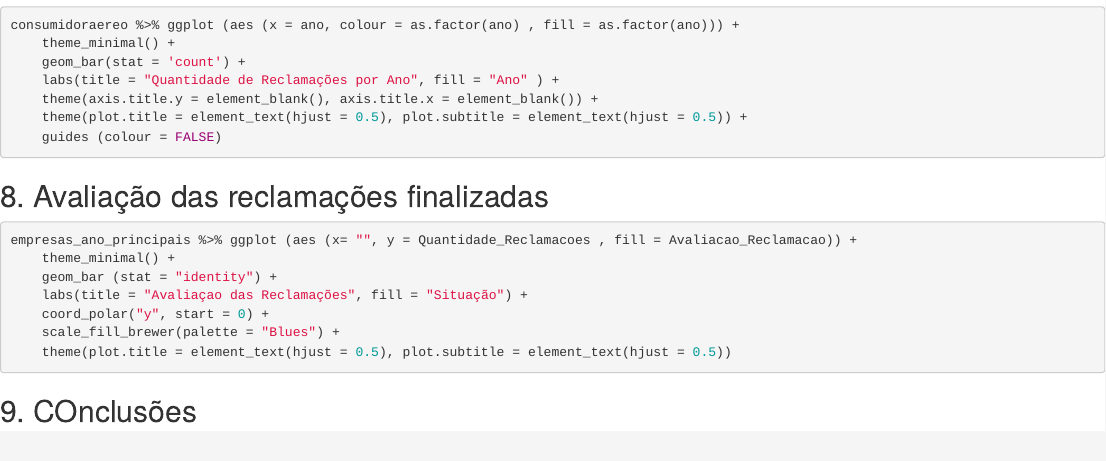
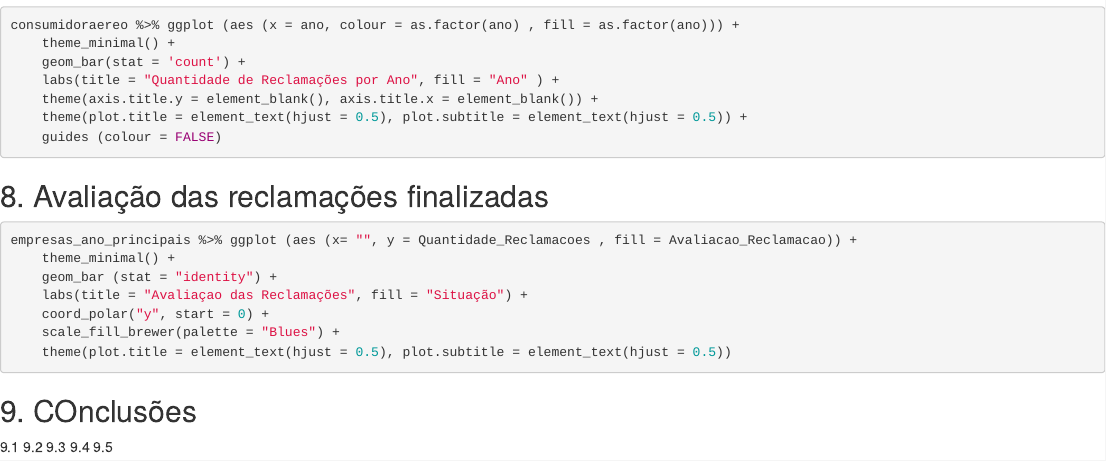
Before and after one commit to ericavianacruz/D6_ExercFinal_EricaJordana, an R Markdown document (TrabalhoFinalEricaJordana.Rmd): the page in a window 1100 px wide, from 3060 px down. Rendered offline with R 4.5, knitr and Pandoc, with nearby package versions; the code chunks are not run, so their results and figures are left out.

Commit message:
Atualização das conclusões.

````diff
--- a/TrabalhoFinalEricaJordana.Rmd
+++ b/TrabalhoFinalEricaJordana.Rmd
@@ -193,3 +193,9 @@ empresas_ano_principais %>% ggplot (aes (x= "", y = Quantidade_Reclamacoes , fil
 ```
 
 ## 9. COnclusões
+
+9.1
+9.2
+9.3
+9.4
+9.5
````
